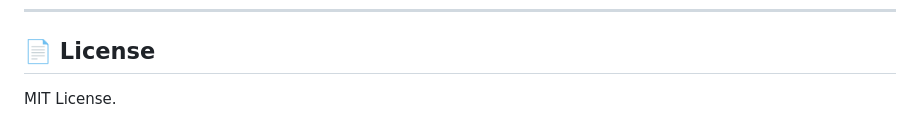
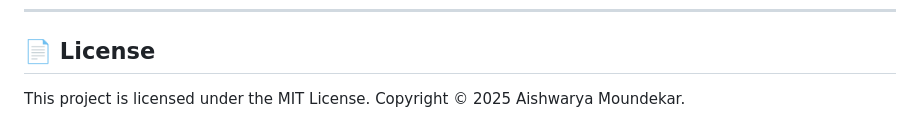
Before and after one commit to aishwarya-moundekar/employee-leave-system, a Markdown page: README.md, the part around the change. Drawn GitHub-style.

```diff
--- a/README.md
+++ b/README.md
@@ -210,4 +210,5 @@ For major changes, please open an issue first.
 
 ## 📄 License
 
-MIT License.
+This project is licensed under the MIT License.
+Copyright © 2025 Aishwarya Moundekar.
```
